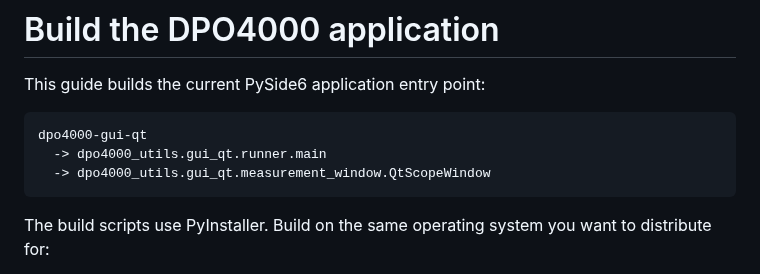
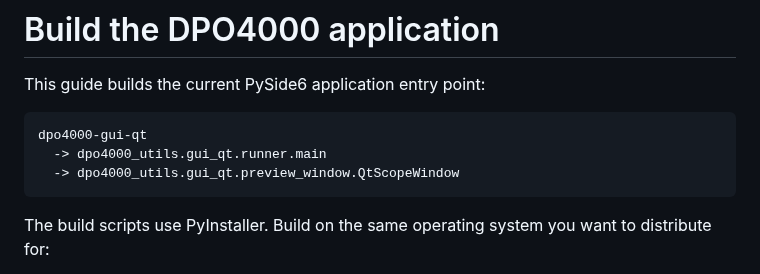
Before and after one commit to ami3go/Tektronix_DPO4000_utils, a Markdown page: docs/build-application.md, the part around the change. Rendered like a GitHub page.

````diff
--- a/docs/build-application.md
+++ b/docs/build-application.md
@@ -5,7 +5,7 @@ This guide builds the current PySide6 application entry point:
 ```text
 dpo4000-gui-qt
   -> dpo4000_utils.gui_qt.runner.main
-  -> dpo4000_utils.gui_qt.measurement_window.QtScopeWindow
+  -> dpo4000_utils.gui_qt.preview_window.QtScopeWindow
 ```
 
 The build scripts use PyInstaller. Build on the same operating system you want to distribute for:
````
